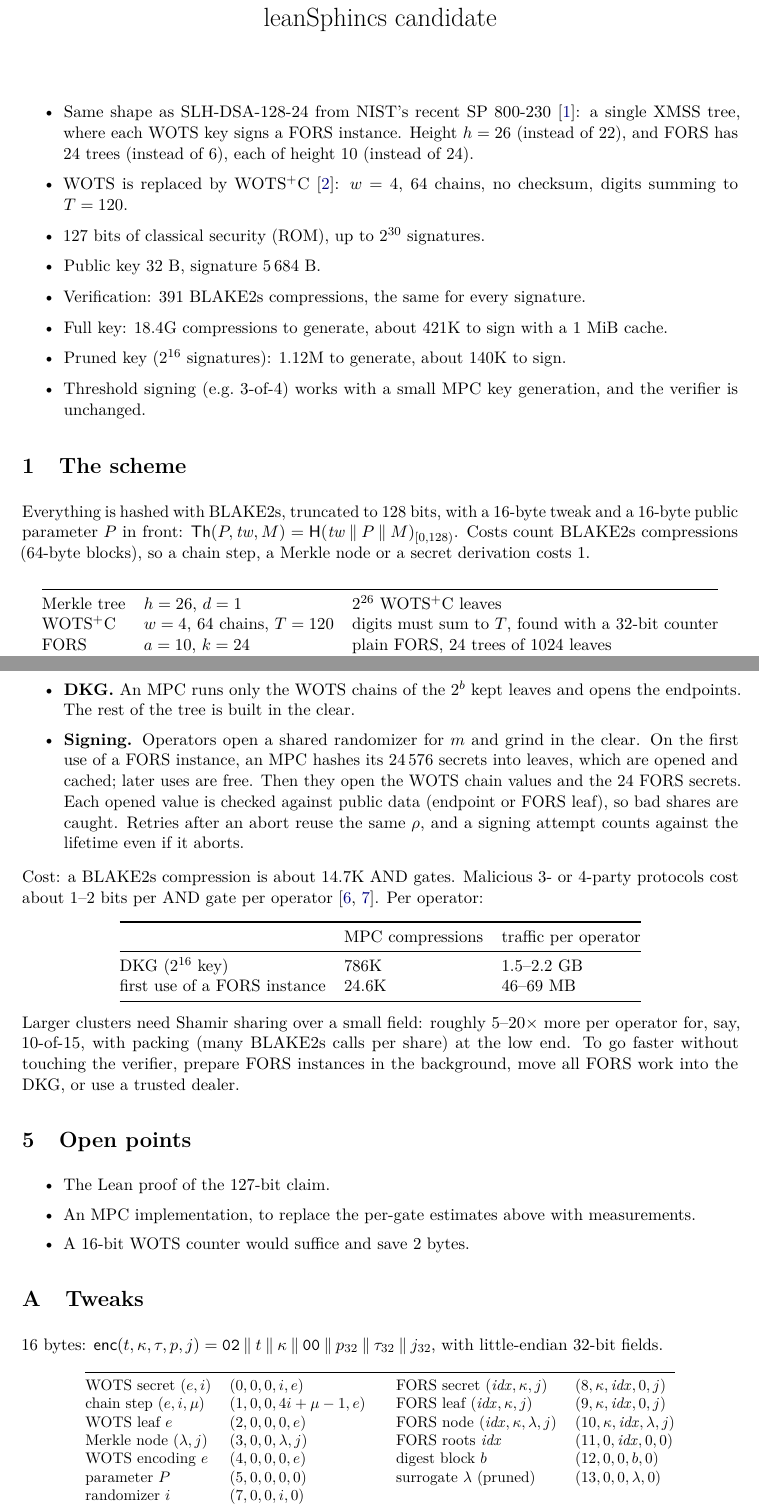
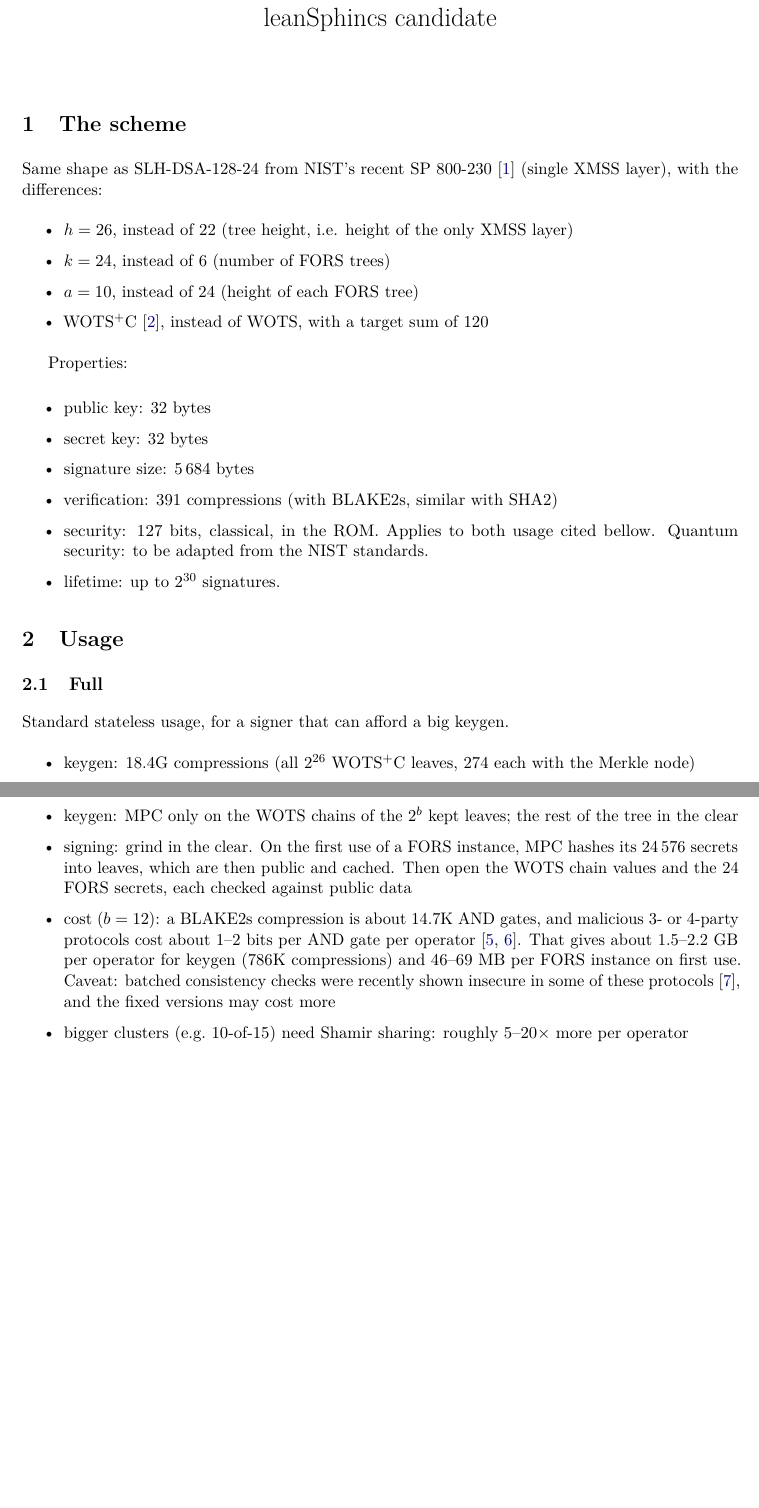
Before and after one commit to TomWambsgans/leanXMSS-leanSPHINCS-candidates, a LaTeX document (leansphincs.tex): two parts of pages 1 and 3 of 4 before the commit and two parts of pages 1 and 2 of 3 after it, joined at a grey line, cut so that both start at the same text, the shorter picture padded with empty space. Compiled offline with pdfLaTeX.

Commit message:
Write the Usage section (full and pruned keys, threshold) and trim the note
Continue the informal structure: Usage > Full (keygen, signing with a
1 MiB cache, lifetime) and Pruned (subtree + grinding, table for b = 12,
14, 16, threshold/MPC sketch with costs). Remove the old summary,
scheme, security, open-points and tweak sections, drop the unused leanVM
reference, and cite the 2026 attack on batched consistency checks next to
the per-AND-gate MPC estimate.

Co-Authored-By: Claude Opus 5.5 <noreply@anthropic.com>

```diff
--- a/leansphincs.tex
+++ b/leansphincs.tex
@@ -28,33 +28,29 @@
 \maketitle
 \vspace{-3em}
 
+\section{The scheme}
+
+Same shape as SLH-DSA-128-24 from NIST's recent SP~800-230~\cite{SP800230} (single XMSS layer), with the differences:
+  \begin{itemize}
+    \item $h = 26$, instead of $22$ (tree height, i.e. height of the only XMSS layer)
+    \item $k = 24$, instead of $6$ (number of FORS trees)
+    \item $a = 10$, instead of $24$ (height of each FORS tree)
+    \item WOTS$^+$C~\cite{HK22C}, instead of WOTS, with a target sum of 120
+  \end{itemize}
+
+Properties:
+
 \begin{itemize}
-  \item Same shape as SLH-DSA-128-24 from NIST's recent SP~800-230~\cite{SP800230}: a single XMSS tree,
-        where each WOTS key signs a FORS instance. Height $h=26$ (instead of 22), and FORS has 24 trees
-        (instead of 6), each of height 10 (instead of 24).
-  \item WOTS is replaced by WOTS$^+$C~\cite{HK22C}: $w=4$, 64 chains, no checksum, digits summing to
-        $T=120$.
-  \item 127 bits of classical security (ROM), up to $2^{30}$ signatures.
-  \item Public key 32 B, signature 5\,684 B.
-  \item Verification: 391 BLAKE2s compressions, the same for every signature.
-  \item Full key: 18.4G compressions to generate, about 421K to sign with a 1~MiB cache.
-  \item Pruned key ($2^{16}$ signatures): 1.12M to generate, about 140K to sign.
-  \item Threshold signing (e.g.\ 3-of-4) works with a small MPC key generation, and the verifier is unchanged.
+  \item public key: 32 bytes
+  \item secret key: 32 bytes
+  \item signature size: 5\,684 bytes
+  \item verification: 391 compressions (with BLAKE2s, similar with SHA2)
+  \item security: 127 bits, classical, in the ROM. Applies to both usage cited bellow. Quantum security: to be adapted from the NIST standards.
+  \item lifetime: up to $2^{30}$ signatures.
 \end{itemize}
 
-\section{The scheme}
+\section{Usage}
 
-Everything is hashed with BLAKE2s, truncated to 128 bits, with a 16-byte tweak and a 16-byte public
-parameter $P$ in front: $\Th(P,\tw,M)=\hash(\tw\concat P\concat M)_{[0,128)}$. Costs count BLAKE2s
-compressions (64-byte blocks), so a chain step, a Merkle node or a secret derivation costs~1.
+\subsection{Full}
 
-\begin{center}
-\begin{tabular}{@{}lll@{}}
-\toprule
-Merkle tree & $h=26$, $d=1$ & $2^{26}$ WOTS$^+$C leaves\\
-WOTS$^+$C & $w=4$, 64 chains, $T=120$ & digits must sum to $T$, found with a 32-bit counter\\
-FORS & $a=10$, $k=24$ & plain FORS, 24 trees of 1024 leaves\\
-Digest & 266 bits & 26-bit leaf index, then $24\times10$-bit FORS indices\\
-\bottomrule
-\end{tabular}
-\end{center}
+Standard stateless usage, for a signer that can afford a big keygen.
@@ -75 +57,3 @@ $\rho\,(16)\concat\text{FORS}\,(24\cdot11\cdot16)\concat c\,(4)\concat\text{WOTS
 \begin{itemize}
+  \item keygen: 18.4G compressions (all $2^{26}$ WOTS$^+$C leaves, 274 each with the Merkle node)
+  \item signing: about 421K compressions with a 1~MiB cache (level 10 of the tree): rebuild the $2^{10}$
@@ -135,9 +86,0 @@ $f=1$. Secrecy holds against $f$ colluders (not $2f$). Use a pruned key, here $b
-        outside $\mathcal T$. Shares are computed locally, without MPC.
-  \item \textbf{DKG.} An MPC runs only the WOTS chains of the $2^b$ kept leaves and opens the endpoints.
-        The rest of the tree is built in the clear.
-  \item \textbf{Signing.} Operators open a shared randomizer for $m$ and grind in the clear. On the first
-        use of a FORS instance, an MPC hashes its 24\,576 secrets into leaves, which are opened and cached;
-        later uses are free. Then they open the WOTS chain values and the 24 FORS secrets. Each opened
-        value is checked against public data (endpoint or FORS leaf), so bad shares are caught. Retries
-        after an abort reuse the same $\rho$, and a signing attempt counts against the lifetime even if it
-        aborts.
@@ -144,49 +90,16 @@ $f=1$. Secrecy holds against $f$ colluders (not $2f$). Use a pruned key, here $b
+        with one seed per set $\mathcal T$ of $f$ operators, known to everyone outside
+        $\mathcal T$~\cite{CDI05}. Shares are computed locally
+  \item keygen: MPC only on the WOTS chains of the $2^b$ kept leaves; the rest of the tree in the clear
+  \item signing: grind in the clear. On the first use of a FORS instance, MPC hashes its 24\,576 secrets
+        into leaves, which are then public and cached. Then open the WOTS chain values and the 24 FORS
+        secrets, each checked against public data
+  \item cost ($b=12$): a BLAKE2s compression is about 14.7K AND gates, and malicious 3- or 4-party
+        protocols cost about 1--2 bits per AND gate per operator~\cite{BGIN19,FF21}. That gives about
+        1.5--2.2 GB per operator for keygen (786K compressions) and 46--69 MB per FORS instance on first
+        use. Caveat: batched consistency checks were recently shown insecure in some of these
+        protocols~\cite{BS26}, and the fixed versions may cost more
+  \item bigger clusters (e.g.\ 10-of-15) need Shamir sharing: roughly 5--20$\times$ more per operator
 \end{itemize}
-Cost: a BLAKE2s compression is about 14.7K AND gates. Malicious 3- or 4-party protocols cost about 1--2
-bits per AND gate per operator~\cite{BGIN19,FF21}. Per operator:
-\begin{center}
-\begin{tabular}{@{}lll@{}}
-\toprule
- & MPC compressions & traffic per operator\\
-\midrule
-DKG ($2^{16}$ key) & 786K & 1.5--2.2 GB\\
-first use of a FORS instance & 24.6K & 46--69 MB\\
-\bottomrule
-\end{tabular}
-\end{center}
-Larger clusters need Shamir sharing over a small field: roughly 5--20$\times$ more per operator for, say,
-10-of-15, with packing (many BLAKE2s calls per share) at the low end. To go faster without touching the
-verifier, prepare FORS instances in the background, move all FORS work into the DKG, or use a trusted
-dealer.
-
-\section{Open points}
-
-\begin{itemize}
-  \item The Lean proof of the 127-bit claim.
-  \item An MPC implementation, to replace the per-gate estimates above with measurements.
-  \item A 16-bit WOTS counter would suffice and save 2 bytes.
-\end{itemize}
-
-\appendix
-\section{Tweaks}
-
-16 bytes: $\mathsf{enc}(t,\kappa,\tau,p,j)=\texttt{02}\concat t\concat\kappa\concat\texttt{00}\concat
-p_{32}\concat\tau_{32}\concat j_{32}$, with little-endian 32-bit fields.
-
-\begin{center}
-\small
-\begin{tabular}{@{}ll@{\qquad}ll@{}}
-\toprule
-WOTS secret $(e,i)$ & $(0,0,0,i,e)$ & FORS secret $(\idx,\kappa,j)$ & $(8,\kappa,\idx,0,j)$\\
-chain step $(e,i,\mu)$ & $(1,0,0,4i+\mu-1,e)$ & FORS leaf $(\idx,\kappa,j)$ & $(9,\kappa,\idx,0,j)$\\
-WOTS leaf $e$ & $(2,0,0,0,e)$ & FORS node $(\idx,\kappa,\lambda,j)$ & $(10,\kappa,\idx,\lambda,j)$\\
-Merkle node $(\lambda,j)$ & $(3,0,0,\lambda,j)$ & FORS roots $\idx$ & $(11,0,\idx,0,0)$\\
-WOTS encoding $e$ & $(4,0,0,0,e)$ & digest block $b$ & $(12,0,0,b,0)$\\
-parameter $P$ & $(5,0,0,0,0)$ & surrogate $\lambda$ (pruned) & $(13,0,0,\lambda,0)$\\
-randomizer $i$ & $(7,0,0,i,0)$ & & \\
-\bottomrule
-\end{tabular}
-\end{center}
 
 \begin{thebibliography}{9}
 \bibitem{SP800230} Q.~Dang, D.~Moody. \emph{Additional SLH-DSA Parameter Sets for Limited-Signature Use
```
Also changed, not shown: leansphincs.tex (76 more changed lines).
